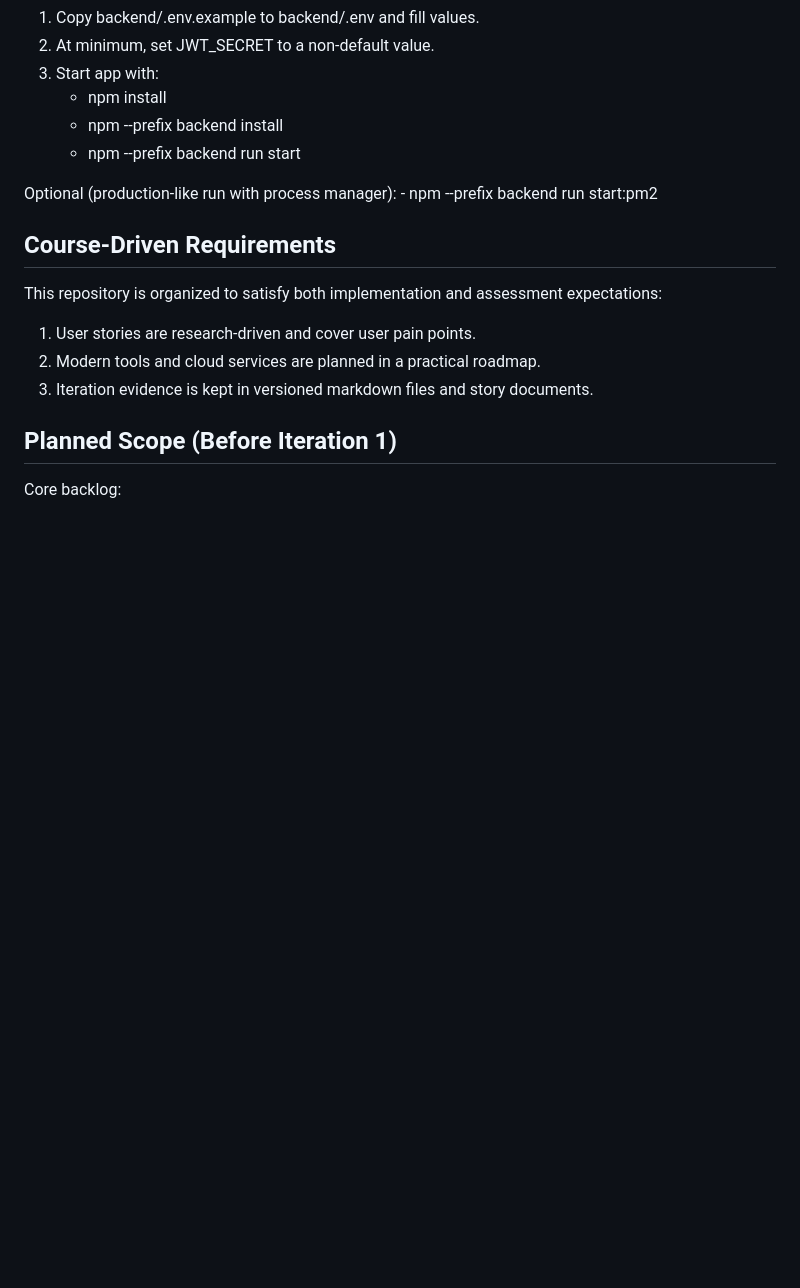
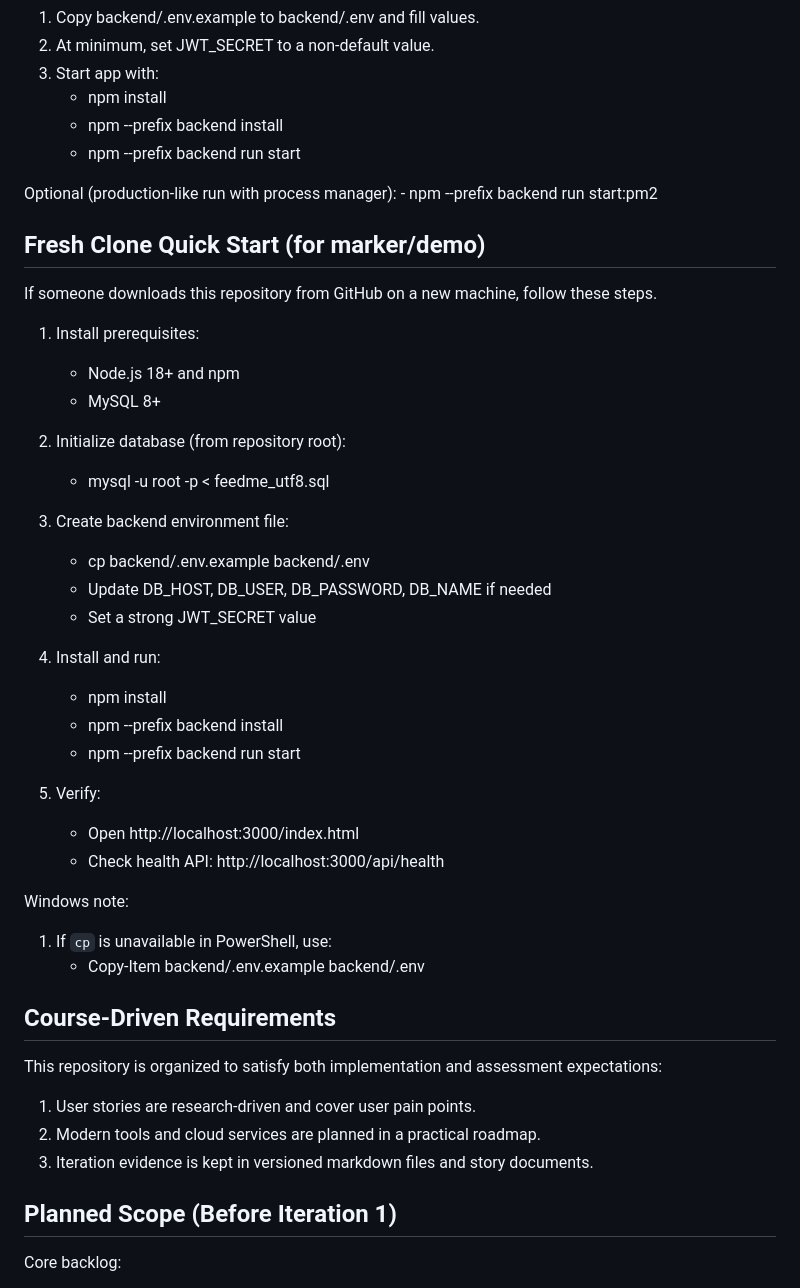
Before and after one commit to boneng-hub/feedme-cp3407, a Markdown page: README.md, the part around the change. GitHub-like rendering; blank space fills up the shorter version.

Commit message:
feat: add fresh clone quick start instructions to README

```diff
--- a/README.md
+++ b/README.md
@@ -22,6 +22,35 @@ Backend supports environment-based configuration for cloud readiness.
 
 Optional (production-like run with process manager):
 	- npm --prefix backend run start:pm2
+
+## Fresh Clone Quick Start (for marker/demo)
+
+If someone downloads this repository from GitHub on a new machine, follow these steps.
+
+1. Install prerequisites:
+	- Node.js 18+ and npm
+	- MySQL 8+
+
+2. Initialize database (from repository root):
+	- mysql -u root -p < feedme_utf8.sql
+
+3. Create backend environment file:
+	- cp backend/.env.example backend/.env
+	- Update DB_HOST, DB_USER, DB_PASSWORD, DB_NAME if needed
+	- Set a strong JWT_SECRET value
+
+4. Install and run:
+	- npm install
+	- npm --prefix backend install
+	- npm --prefix backend run start
+
+5. Verify:
+	- Open http://localhost:3000/index.html
+	- Check health API: http://localhost:3000/api/health
+
+Windows note:
+1. If `cp` is unavailable in PowerShell, use:
+	- Copy-Item backend/.env.example backend/.env
 
 ## Course-Driven Requirements
 
```
